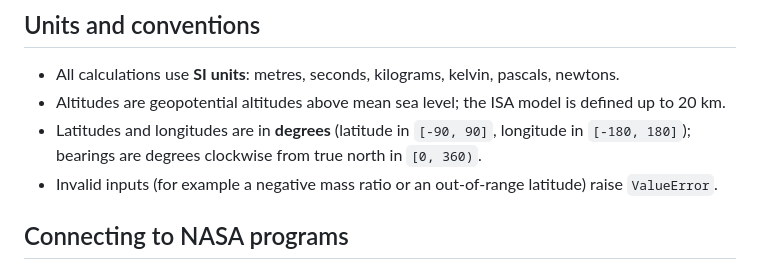
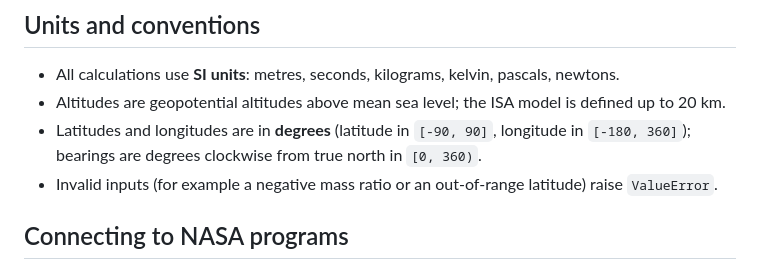
Before and after one commit to charles2ke/aero, a Markdown page: README.md, the part around the change. Drawn GitHub-style.

Commit message:
Align documented longitude range with implementation
Co-authored-by: charles2ke <6725706+charles2ke@users.noreply.github.com>

```diff
--- a/README.md
+++ b/README.md
@@ -99,7 +99,7 @@ read-only and need no account.
 - Altitudes are geopotential altitudes above mean sea level; the ISA model
   is defined up to 20 km.
 - Latitudes and longitudes are in **degrees** (latitude in `[-90, 90]`,
-  longitude in `[-180, 180]`); bearings are degrees clockwise from true
+  longitude in `[-180, 360]`); bearings are degrees clockwise from true
   north in `[0, 360)`.
 - Invalid inputs (for example a negative mass ratio or an out-of-range
   latitude) raise `ValueError`.
```
